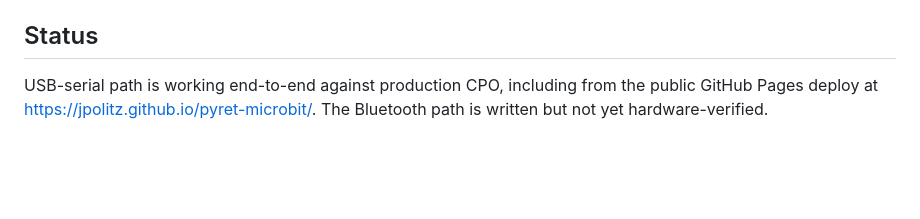
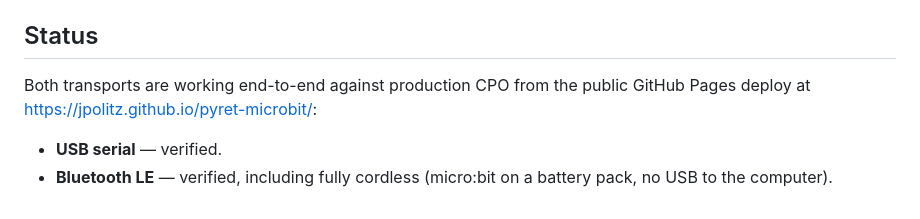
Before and after one commit to jpolitz/pyret-microbit, a Markdown page: README.md, the part around the change. GitHub-like rendering; blank space fills up the shorter version.

Commit message:
README: mark Bluetooth path verified (incl. fully cordless)
Joe says: working all the way through ✅

Co-Authored-By: Claude Fable 5 <noreply@anthropic.com>
Claude-Session: https://claude.ai/code/session_01NG3WN1tmFrjdaAa1JiTdUU

```diff
--- a/README.md
+++ b/README.md
@@ -107,6 +107,9 @@ consoles) — never the CLI.
 
 ## Status
 
-USB-serial path is working end-to-end against production CPO, including from the
-public GitHub Pages deploy at <https://jpolitz.github.io/pyret-microbit/>. The
-Bluetooth path is written but not yet hardware-verified.
+Both transports are working end-to-end against production CPO from the public
+GitHub Pages deploy at <https://jpolitz.github.io/pyret-microbit/>:
+
+- **USB serial** — verified.
+- **Bluetooth LE** — verified, including fully cordless (micro:bit on a battery
+  pack, no USB to the computer).
```
